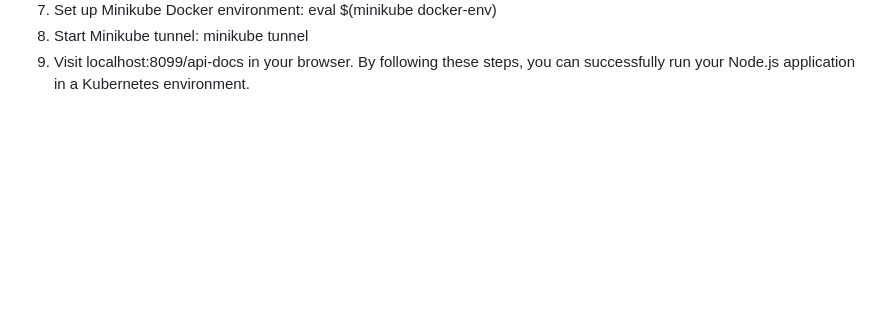
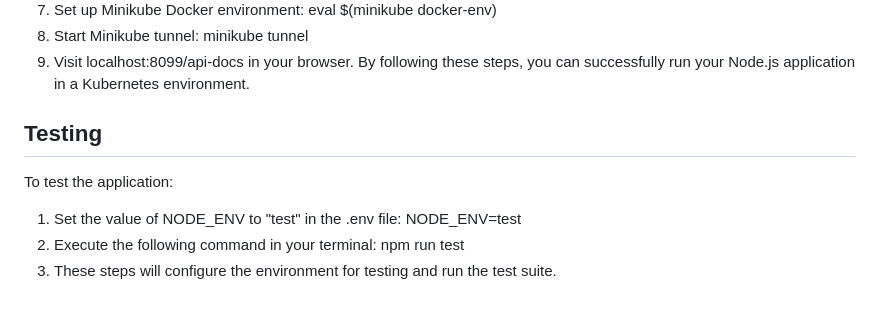
Before and after one commit to mustafayencilek/nodejs-mongodb-kubernetes, a Markdown page: readme.md, the part around the change. Drawn GitHub-style; blank space fills up the shorter version.

```diff
--- a/readme.md
+++ b/readme.md
@@ -76,3 +76,12 @@ eval $(minikube docker-env)
 minikube tunnel
 9. Visit localhost:8099/api-docs in your browser.
 By following these steps, you can successfully run your Node.js application in a Kubernetes environment.
+
+## Testing
+
+To test the application:
+1. Set the value of NODE_ENV to "test" in the .env file:
+NODE_ENV=test
+2. Execute the following command in your terminal:
+npm run test
+3. These steps will configure the environment for testing and run the test suite.
```
